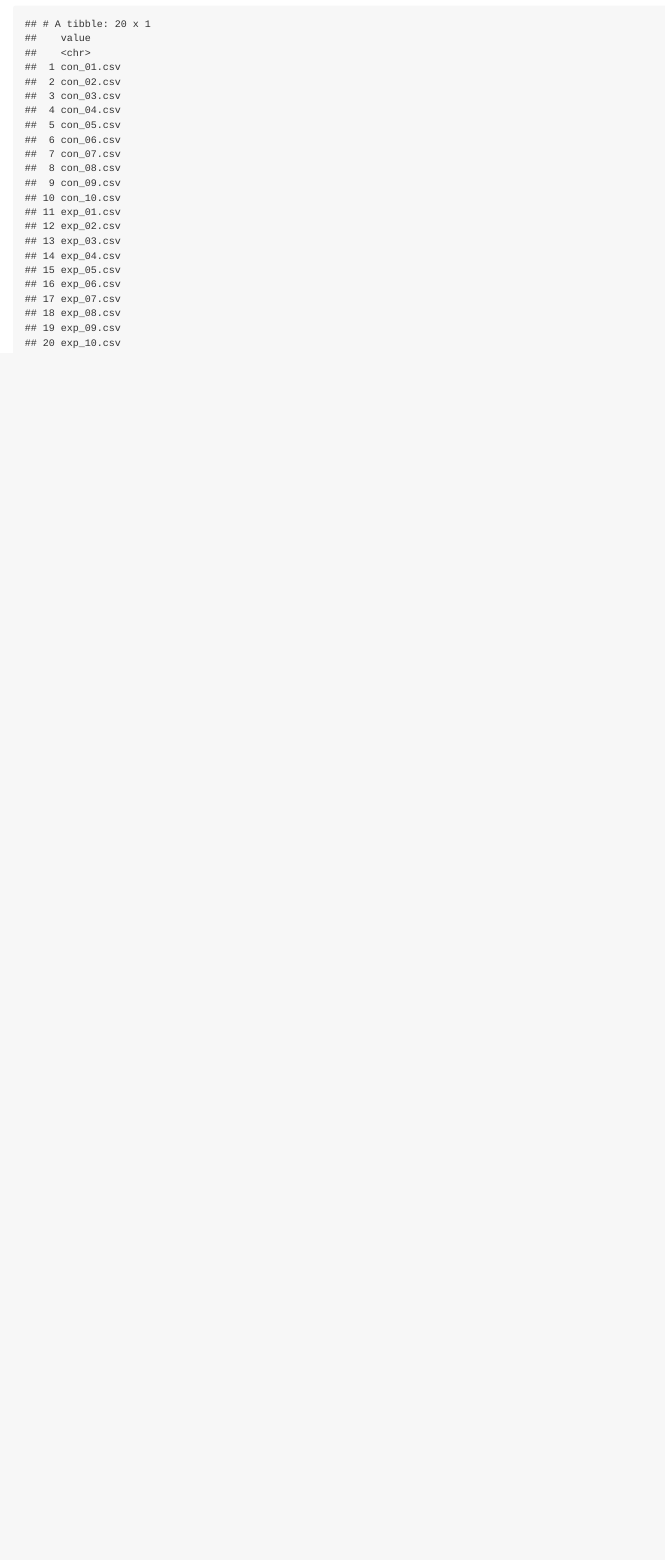
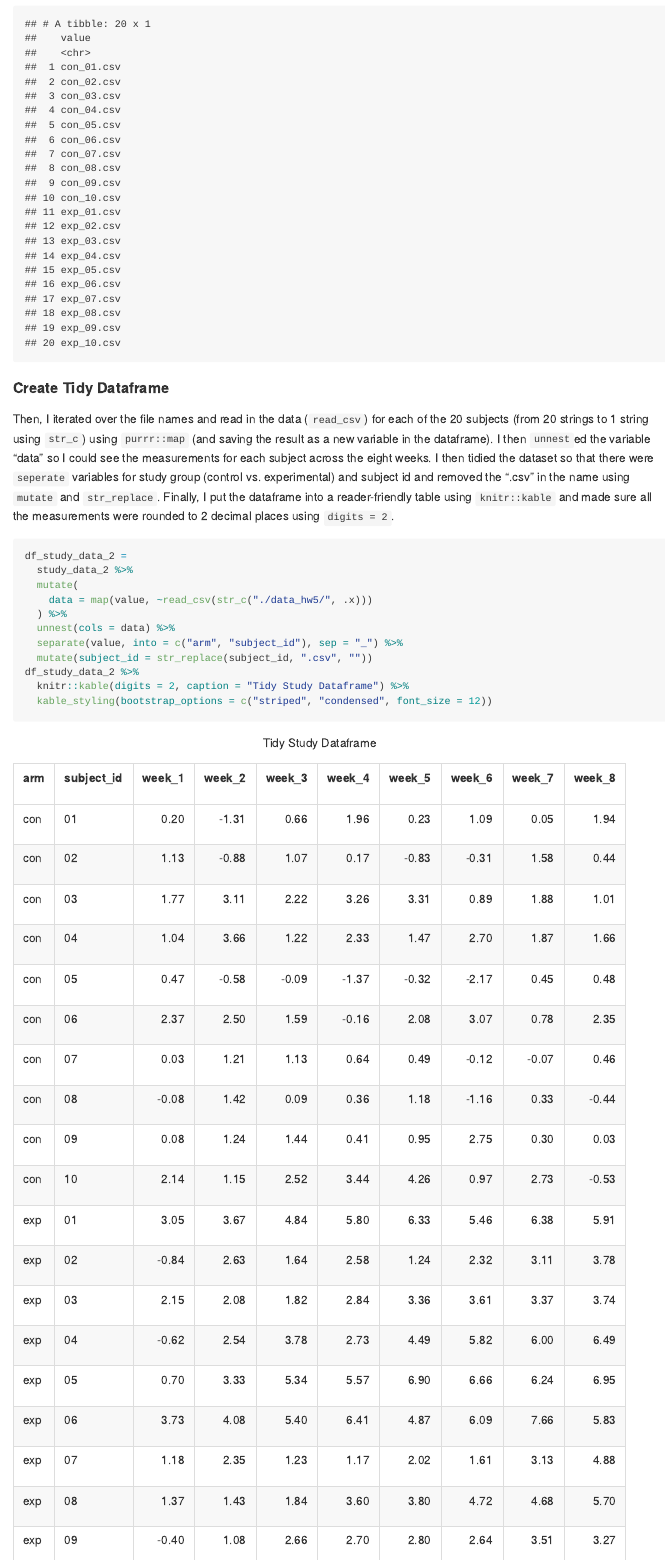
Before and after one commit to kodiaksoled1/p8105_hw5_as5769, an R Markdown document (p8105_hw5_as5769.Rmd): the page in a window 1100 px wide, from 3500 px down. The pictures show the output file p8105_hw5_as5769.md that the author committed with the source, drawn offline in the style of GitHub.

Commit message:
Creating a tidy dataframe

````diff
--- a/p8105_hw5_as5769.Rmd
+++ b/p8105_hw5_as5769.Rmd
@@ -105,3 +105,22 @@ study_data_2 =
   tibble::enframe(name = NULL)
 study_data_2
 ```
+
+#### Create Tidy Dataframe
+
+Then, I iterated over the file names and read in the data (`read_csv`) for each of the 20 subjects (from 20 strings to 1 string using `str_c`) using `purrr::map` (and saving the result as a new variable in the dataframe). I then `unnest`ed the variable "data" so I could see the measurements for each subject across the eight weeks. I then tidied the dataset so that there were `seperate` variables for study group (control vs. experimental) and subject id and removed the ".csv" in the name using `mutate` and `str_replace`. Finally, I put the dataframe into a reader-friendly table using `knitr::kable` and made sure all the measurements were rounded to 2 decimal places using `digits = 2`.
+
+```{r write using map, message = FALSE}
+df_study_data_2 =
+  study_data_2 %>%
+  mutate(
+    data = map(value, ~read_csv(str_c("./data_hw5/", .x)))
+  ) %>%
+  unnest(cols = data) %>%
+  separate(value, into = c("arm", "subject_id"), sep = "_") %>%
+  mutate(subject_id = str_replace(subject_id, ".csv", ""))
+df_study_data_2 %>%
+  knitr::kable(digits = 2, caption = "Tidy Study Dataframe") %>%
+  kable_styling(bootstrap_options = c("striped", "condensed", font_size = 12))
+
+```
````
Also changed, not shown: p8105_hw5_as5769.md.
